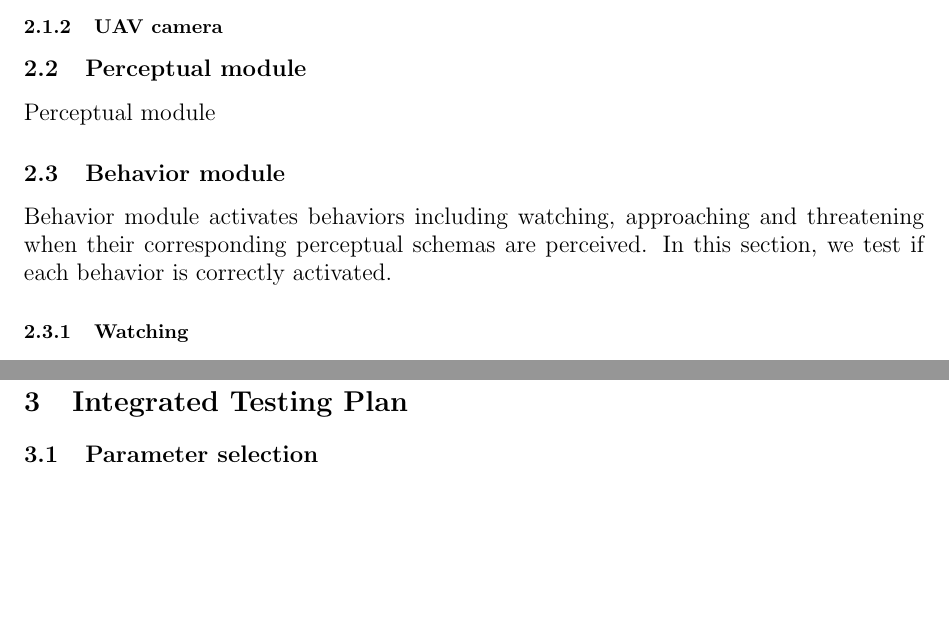
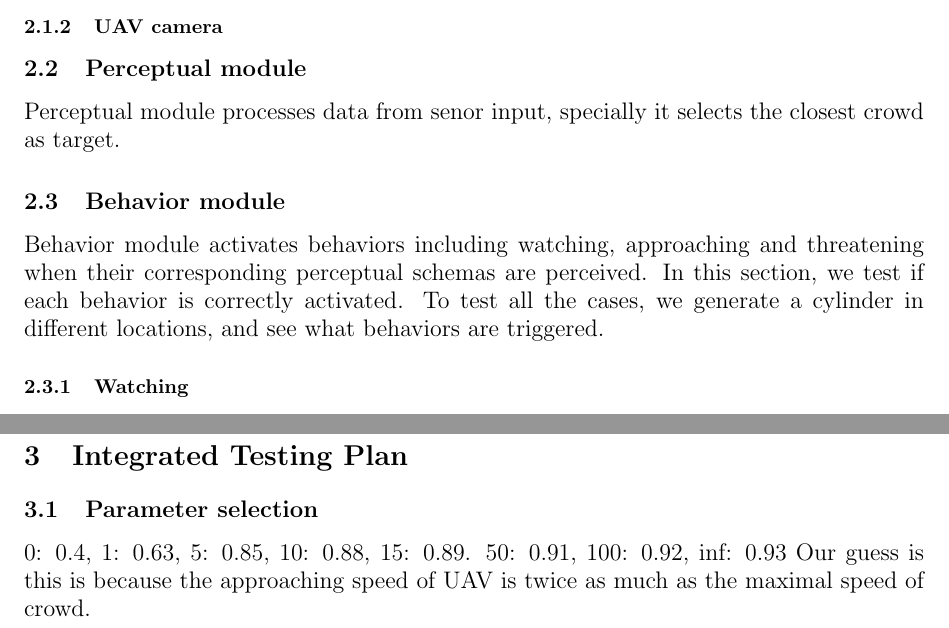
Before and after one commit to hwangtamu/UAV, a LaTeX document (Software_Test_Plan.tex): two parts of pages 1 and 3 of 3 before the commit and two parts of pages 2 and 4 of 4 after it, joined at a grey line, cut so that both start at the same text, the shorter picture padded with empty space. Compiled offline with pdfLaTeX.

Commit message:
Update Software_Test_Plan.tex

```diff
--- a/Software_Test_Plan.tex
+++ b/Software_Test_Plan.tex
@@ -33,10 +39,10 @@
 
 
 \subsection{Perceptual module}
-Perceptual module
+Perceptual module processes data from senor input, specially it selects the closest crowd as target.
 
 \subsection{Behavior module}
-Behavior module activates behaviors including watching, approaching and threatening when their corresponding perceptual schemas are perceived. In this section, we test if each behavior is correctly activated.
+Behavior module activates behaviors including watching, approaching and threatening when their corresponding perceptual schemas are perceived. In this section, we test if each behavior is correctly activated. To test all the cases, we generate a cylinder in different locations, and see what behaviors are triggered.
 
 \subsubsection{Watching}
 Watching behavior is always activated. Its motor schemas are fly\_at\_given\_altitude and stabilize.
@@ -122,7 +128,8 @@ Within threatening \newline distance & Y & Y & Y &  threatening & random\_move\_
 \section{Integrated Testing Plan}
 
 \subsection{Parameter selection}
-
+0: 0.4, 1: 0.63, 5: 0.85, 10: 0.88, 15: 0.89. 50: 0.91, 100: 0.92, inf: 0.93
+Our guess is this is because the approaching speed of UAV is twice as much as the maximal speed of crowd.
 
 
 \end{document}
```
Also changed, not shown: Software_Test_Plan.tex (8 more changed lines).
